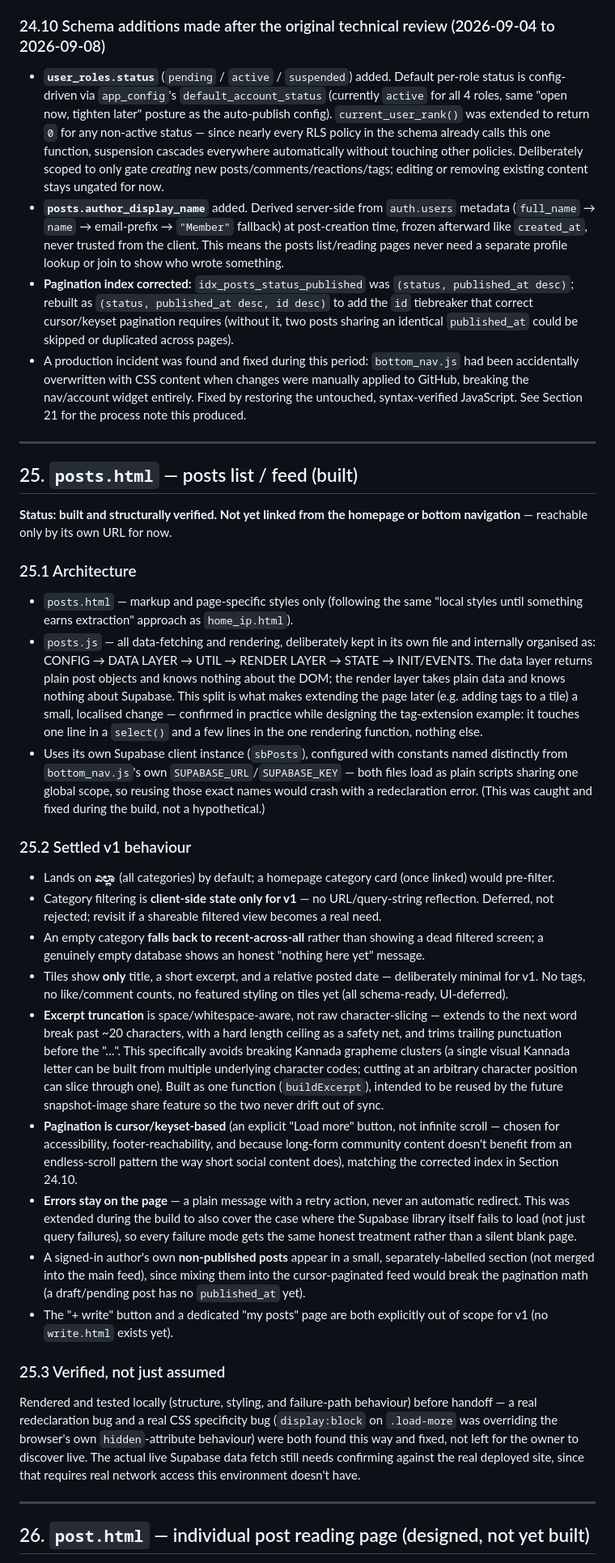
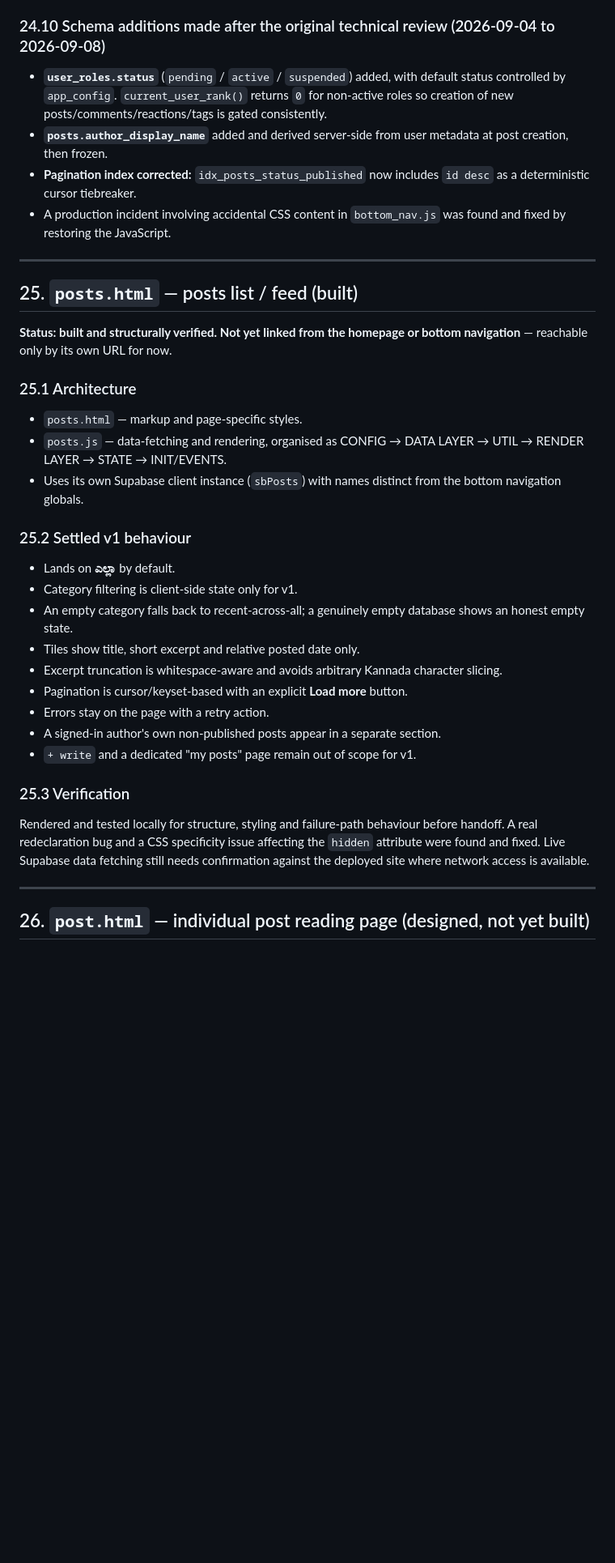
Before and after one commit to theshivu-dev/onehaveri.in, a Markdown page: README.md, the part around one of its changes. Shown at 81% size. Rendered like a GitHub page; blank space fills up the shorter version.

```diff
--- a/README.md
+++ b/README.md
@@ -664,10 +690,10 @@ The database foundation for "Supabase-backed data and user-generated content" ab
 
 ### 24.10 Schema additions made after the original technical review (2026-09-04 to 2026-09-08)
 
-- **`user_roles.status`** (`pending` / `active` / `suspended`) added. Default per-role status is config-driven via `app_config`'s `default_account_status` (currently `active` for all 4 roles, same "open now, tighten later" posture as the auto-publish config). `current_user_rank()` was extended to return `0` for any non-active status — since nearly every RLS policy in the schema already calls this one function, suspension cascades everywhere automatically without touching other policies. Deliberately scoped to only gate *creating* new posts/comments/reactions/tags; editing or removing existing content stays ungated for now.
-- **`posts.author_display_name`** added. Derived server-side from `auth.users` metadata (`full_name` → `name` → email-prefix → `"Member"` fallback) at post-creation time, frozen afterward like `created_at`, never trusted from the client. This means the posts list/reading pages never need a separate profile lookup or join to show who wrote something.
-- **Pagination index corrected:** `idx_posts_status_published` was `(status, published_at desc)`; rebuilt as `(status, published_at desc, id desc)` to add the `id` tiebreaker that correct cursor/keyset pagination requires (without it, two posts sharing an identical `published_at` could be skipped or duplicated across pages).
-- A production incident was found and fixed during this period: `bottom_nav.js` had been accidentally overwritten with CSS content when changes were manually applied to GitHub, breaking the nav/account widget entirely. Fixed by restoring the untouched, syntax-verified JavaScript. See Section 21 for the process note this produced.
+- **`user_roles.status`** (`pending` / `active` / `suspended`) added, with default status controlled by `app_config`. `current_user_rank()` returns `0` for non-active roles so creation of new posts/comments/reactions/tags is gated consistently.
+- **`posts.author_display_name`** added and derived server-side from user metadata at post creation, then frozen.
+- **Pagination index corrected:** `idx_posts_status_published` now includes `id desc` as a deterministic cursor tiebreaker.
+- A production incident involving accidental CSS content in `bottom_nav.js` was found and fixed by restoring the JavaScript.
 
 ---
 
@@ -677,25 +703,25 @@ The database foundation for "Supabase-backed data and user-generated content" ab
 
 ### 25.1 Architecture
 
-- `posts.html` — markup and page-specific styles only (following the same "local styles until something earns extraction" approach as `home_ip.html`).
-- `posts.js` — all data-fetching and rendering, deliberately kept in its own file and internally organised as: CONFIG → DATA LAYER → UTIL → RENDER LAYER → STATE → INIT/EVENTS. The data layer returns plain post objects and knows nothing about the DOM; the render layer takes plain data and knows nothing about Supabase. This split is what makes extending the page later (e.g. adding tags to a tile) a small, localised change — confirmed in practice while designing the tag-extension example: it touches one line in a `select()` and a few lines in the one rendering function, nothing else.
-- Uses its own Supabase client instance (`sbPosts`), configured with constants named distinctly from `bottom_nav.js`'s own `SUPABASE_URL`/`SUPABASE_KEY` — both files load as plain scripts sharing one global scope, so reusing those exact names would crash with a redeclaration error. (This was caught and fixed during the build, not a hypothetical.)
+- `posts.html` — markup and page-specific styles.
+- `posts.js` — data-fetching and rendering, organised as CONFIG → DATA LAYER → UTIL → RENDER LAYER → STATE → INIT/EVENTS.
+- Uses its own Supabase client instance (`sbPosts`) with names distinct from the bottom navigation globals.
 
 ### 25.2 Settled v1 behaviour
 
-- Lands on **ಎಲ್ಲಾ** (all categories) by default; a homepage category card (once linked) would pre-filter.
-- Category filtering is **client-side state only for v1** — no URL/query-string reflection. Deferred, not rejected; revisit if a shareable filtered view becomes a real need.
-- An empty category **falls back to recent-across-all** rather than showing a dead filtered screen; a genuinely empty database shows an honest "nothing here yet" message.
-- Tiles show **only** title, a short excerpt, and a relative posted date — deliberately minimal for v1. No tags, no like/comment counts, no featured styling on tiles yet (all schema-ready, UI-deferred).
-- **Excerpt truncation** is space/whitespace-aware, not raw character-slicing — extends to the next word break past ~20 characters, with a hard length ceiling as a safety net, and trims trailing punctuation before the "…". This specifically avoids breaking Kannada grapheme clusters (a single visual Kannada letter can be built from multiple underlying character codes; cutting at an arbitrary character position can slice through one). Built as one function (`buildExcerpt`), intended to be reused by the future snapshot-image share feature so the two never drift out of sync.
-- **Pagination is cursor/keyset-based** (an explicit "Load more" button, not infinite scroll — chosen for accessibility, footer-reachability, and because long-form community content doesn't benefit from an endless-scroll pattern the way short social content does), matching the corrected index in Section 24.10.
-- **Errors stay on the page** — a plain message with a retry action, never an automatic redirect. This was extended during the build to also cover the case where the Supabase library itself fails to load (not just query failures), so every failure mode gets the same honest treatment rather than a silent blank page.
-- A signed-in author's own **non-published posts** appear in a small, separately-labelled section (not merged into the main feed), since mixing them into the cursor-paginated feed would break the pagination math (a draft/pending post has no `published_at` yet).
-- The "+ write" button and a dedicated "my posts" page are both explicitly out of scope for v1 (no `write.html` exists yet).
+- Lands on **ಎಲ್ಲಾ** by default.
+- Category filtering is client-side state only for v1.
+- An empty category falls back to recent-across-all; a genuinely empty database shows an honest empty state.
+- Tiles show title, short excerpt and relative posted date only.
+- Excerpt truncation is whitespace-aware and avoids arbitrary Kannada character slicing.
+- Pagination is cursor/keyset-based with an explicit **Load more** button.
+- Errors stay on the page with a retry action.
+- A signed-in author's own non-published posts appear in a separate section.
+- `+ write` and a dedicated "my posts" page remain out of scope for v1.
 
-### 25.3 Verified, not just assumed
+### 25.3 Verification
 
-Rendered and tested locally (structure, styling, and failure-path behaviour) before handoff — a real redeclaration bug and a real CSS specificity bug (`display:block` on `.load-more` was overriding the browser's own `hidden`-attribute behaviour) were both found this way and fixed, not left for the owner to discover live. The actual live Supabase data fetch still needs confirming against the real deployed site, since that requires real network access this environment doesn't have.
+Rendered and tested locally for structure, styling and failure-path behaviour before handoff. A real redeclaration bug and a CSS specificity issue affecting the `hidden` attribute were found and fixed. Live Supabase data fetching still needs confirmation against the deployed site where network access is available.
 
 ---
 
```
Also changed, not shown: other parts of README.md (+162 -52 lines).
